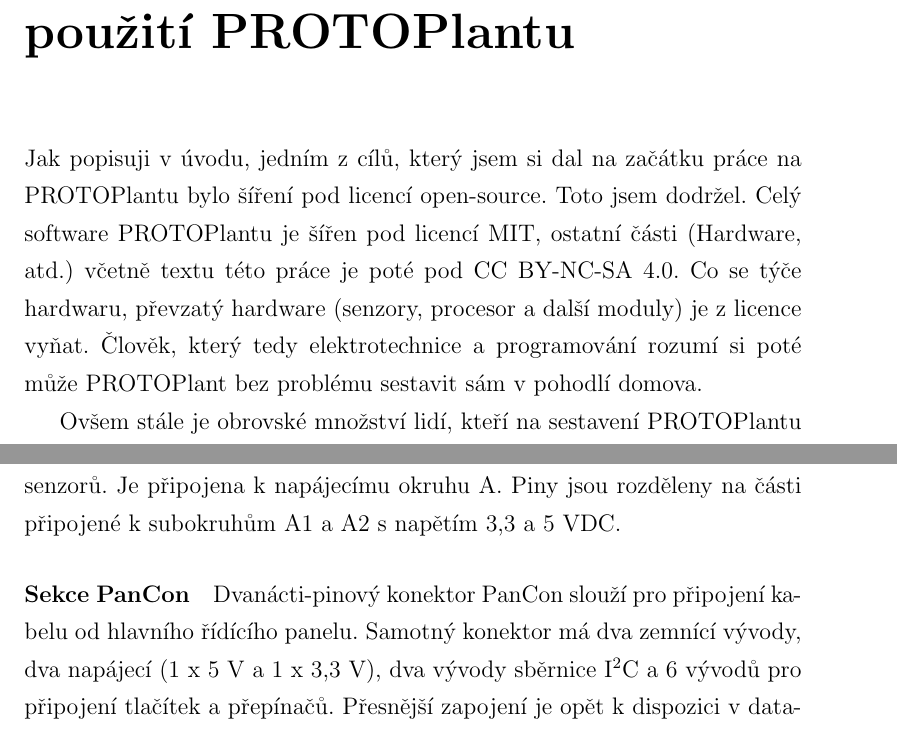
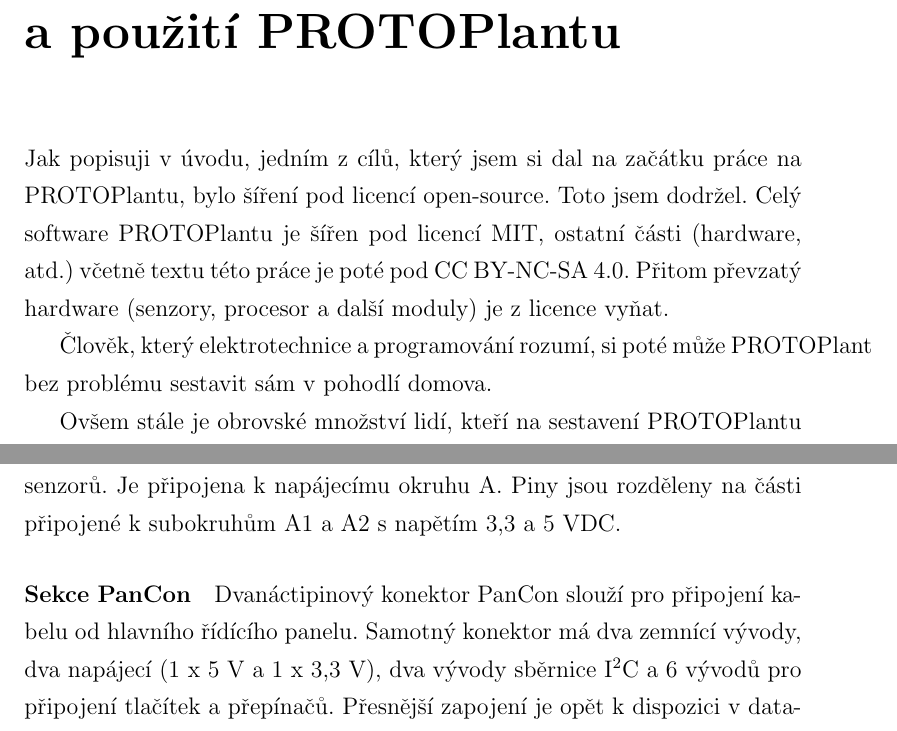
Before and after one commit to Hellpetros/SOC-2020-TEXT, a LaTeX thesis (text.tex, which reads CHAPTERS/DOSTUPNOST_A_DISTRIBUCE.tex, CHAPTERS/ELECTRONICS_and_PCBs.tex): two parts of pages 30 and 39 of 55, joined at a grey line, cut so that both start at the same text. Compiled offline with pdfLaTeX.

Commit message:
dalsi drobne upravy

```diff
--- a/CHAPTERS/DOSTUPNOST_A_DISTRIBUCE.tex
+++ b/CHAPTERS/DOSTUPNOST_A_DISTRIBUCE.tex
@@ -1,12 +1,14 @@
-\chapter{Dostupnost, distribuce a použití PROTOPlantu}
-Jak popisuji v~úvodu, jedním z~cílů, který jsem si dal na začátku práce na PROTOPlantu bylo šíření pod licencí open-source.
+\chapter{Dostupnost, distribuce a~použití PROTOPlantu}
+Jak popisuji v~úvodu, jedním z~cílů, který jsem si dal na začátku práce na PROTOPlantu, bylo šíření pod licencí open-source.
 Toto jsem dodržel.
-Celý software PROTOPlantu je šířen pod licencí MIT, ostatní části (Hardware, atd.) včetně textu této práce je poté pod CC BY-NC-SA 4.0.
-Co se týče hardwaru, převzatý hardware (senzory, procesor a další moduly) je z~licence vyňat.
-Člověk, který tedy elektrotechnice a programování rozumí si poté může PROTOPlant bez problému sestavit sám v~pohodlí domova.
+Celý software PROTOPlantu je šířen pod licencí MIT, ostatní části (hardware, atd.) včetně textu této práce je poté pod CC BY-NC-SA 4.0.
+Přitom převzatý hardware (senzory, procesor a další moduly) je z~licence vyňat.
+
+Člověk, který elektrotechnice a programování rozumí, si poté může PROTOPlant bez problému sestavit sám v~pohodlí domova.
 
 Ovšem stále je obrovské množství lidí, kteří na sestavení PROTOPlantu nemusí mít dostatečné znalosti, nebo nemají čas si jej sestavovat.
 Z~toho důvodu plánuji zahájit výrobu a distribuci mého systému jakožto hotových komponent, které stačí nainstalovat a zapojit.
+
 Ke dni \It{20. 2. 2020} jsem ve fázi, kdy připravuji výrobní podklady jednotlivých komponent, a provádím kroky vedoucí k~založení podniku.
 Již v~minulém roce jsem provedl průzkum, který ukázal, že o~PROTOPlant by skutečně byl zájem.
 
--- a/CHAPTERS/ELECTRONICS_and_PCBs.tex
+++ b/CHAPTERS/ELECTRONICS_and_PCBs.tex
@@ -97,7 +97,7 @@
 Piny jsou rozděleny na části připojené k~subokruhům A1 a A2 s~napětím 3,3 a 5~VDC.
 
 \paragraph{Sekce PanCon}
-Dvanácti-pinový konektor PanCon slouží pro připojení kabelu od hlavního řídícího panelu.
+Dvanáctipinový konektor PanCon slouží pro připojení kabelu od hlavního řídícího panelu.
 Samotný konektor má dva zemnící vývody, dva napájecí (1~x~5~V~a~1~x~3,3~V), dva vývody sběrnice I\textsuperscript{2}C a 6 vývodů pro připojení tlačítek a přepínačů.
 Přesnější zapojení je opět k~dispozici v~datasheetech jednotlivých desek.
 
```
Also changed, not shown: 2 other files.
